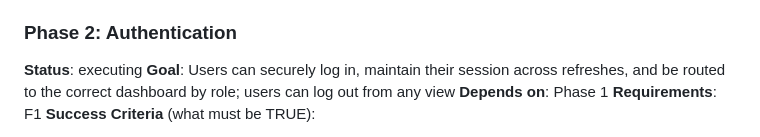
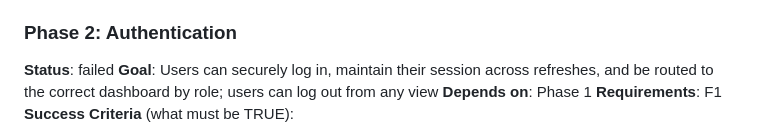
Before and after one commit to rduong/pivota_test_app1, a Markdown page: .planning/ROADMAP.md, the part around the change. Rendered like a GitHub page.

Commit message:
docs: update planning artifacts [pivota-auto]

```diff
--- a/.planning/ROADMAP.md
+++ b/.planning/ROADMAP.md
@@ -39,7 +39,7 @@ Plans:
 - [x] 01-03-PLAN.md — Router state machine, UI render functions, async init() entry point + human verify
 
 ### Phase 2: Authentication
-**Status**: executing
+**Status**: failed
 **Goal**: Users can securely log in, maintain their session across refreshes, and be routed to the correct dashboard by role; users can log out from any view
 **Depends on**: Phase 1
 **Requirements**: F1
```
